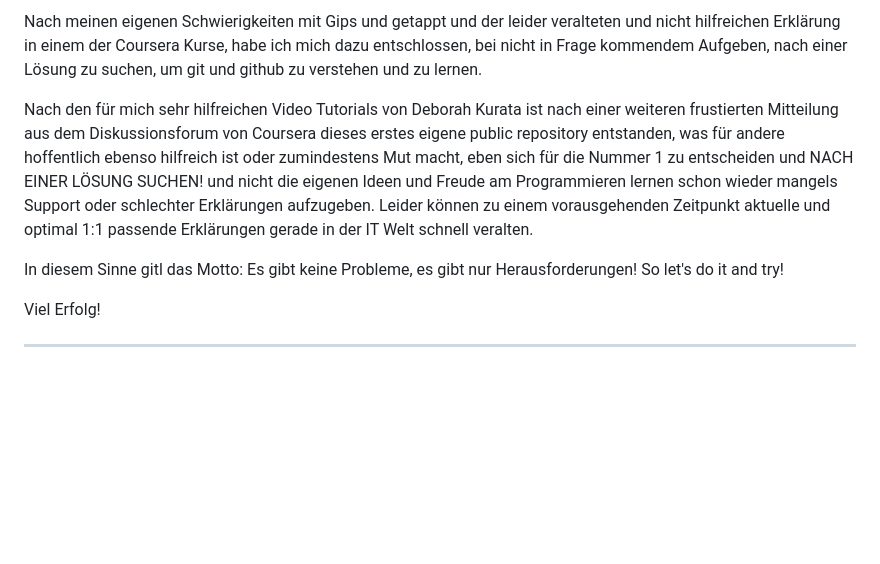
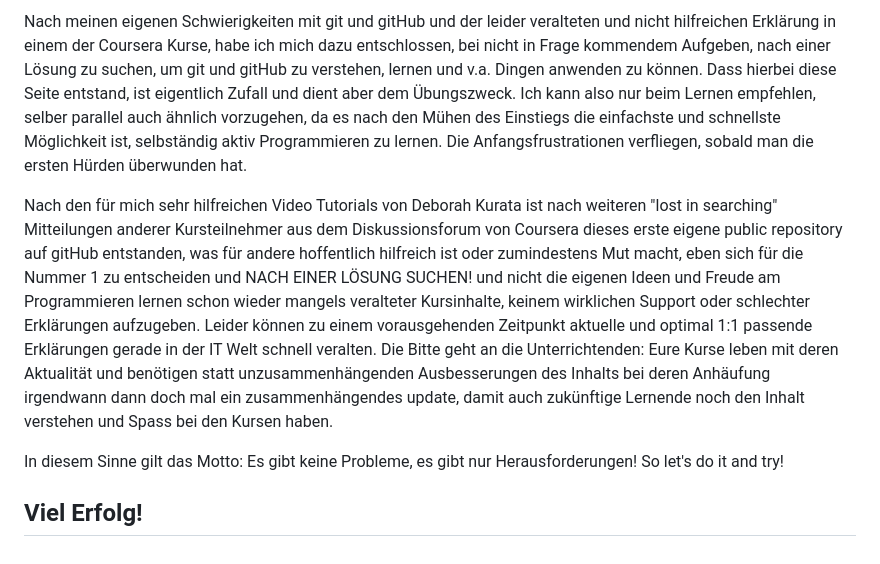
Before and after one commit to 4hhmm/get-in-git-and-github-for-beginners, a Markdown page: README.md, the part around one of its changes. GitHub-like rendering; blank space fills up the shorter version.

```diff
--- a/README.md
+++ b/README.md
@@ -41,10 +51,11 @@ Wenn wir davon ausgehen, dass Aufgeben nicht infrage kommt, weil wir ja Programm
 
-Nach meinen eigenen Schwierigkeiten mit Gips und getappt und der leider veralteten und nicht hilfreichen Erklärung in einem der Coursera Kurse, habe ich mich dazu entschlossen, bei nicht in Frage kommendem Aufgeben, nach einer Lösung zu suchen, um git und github zu verstehen und zu lernen.
+Nach meinen eigenen Schwierigkeiten mit git und gitHub und der leider veralteten und nicht hilfreichen Erklärung in einem der Coursera Kurse, habe ich mich dazu entschlossen, bei nicht in Frage kommendem Aufgeben, nach einer Lösung zu suchen, um git und gitHub zu verstehen, lernen und v.a. Dingen anwenden zu können. Dass hierbei diese Seite entstand, ist eigentlich Zufall und dient aber dem Übungszweck. Ich kann also nur beim Lernen empfehlen, selber parallel auch ähnlich vorzugehen, da es nach den Mühen des Einstiegs die einfachste und schnellste Möglichkeit ist, selbständig aktiv Programmieren zu lernen. Die Anfangsfrustrationen verfliegen, sobald man die ersten Hürden überwunden hat.
 
-Nach den für mich sehr hilfreichen Video Tutorials von Deborah Kurata ist nach einer weiteren frustierten Mitteilung aus dem Diskussionsforum von Coursera dieses erstes eigene public repository entstanden, was für andere hoffentlich ebenso hilfreich ist oder zumindestens Mut macht, eben sich für die Nummer 1 zu entscheiden und NACH EINER LÖSUNG SUCHEN! und nicht die eigenen Ideen und Freude am Programmieren lernen schon wieder mangels Support oder schlechter Erklärungen aufzugeben. Leider können zu einem vorausgehenden Zeitpunkt aktuelle und optimal 1:1 passende Erklärungen gerade in der IT Welt schnell veralten.
+Nach den für mich sehr hilfreichen Video Tutorials von Deborah Kurata ist nach weiteren "lost in searching" Mitteilungen anderer Kursteilnehmer aus dem Diskussionsforum von Coursera dieses erste eigene public repository auf gitHub entstanden, was für andere hoffentlich hilfreich ist oder zumindestens Mut macht, eben sich für die Nummer 1 zu entscheiden und NACH EINER LÖSUNG SUCHEN! und nicht die eigenen Ideen und Freude am Programmieren lernen schon wieder mangels veralteter Kursinhalte, keinem wirklichen Support oder schlechter Erklärungen aufzugeben. Leider können zu einem vorausgehenden Zeitpunkt aktuelle und optimal 1:1 passende Erklärungen gerade in der IT Welt schnell veralten. Die Bitte geht an die Unterrichtenden: Eure Kurse leben mit deren Aktualität und benötigen statt unzusammenhängenden Ausbesserungen des Inhalts bei deren Anhäufung irgendwann dann doch mal ein zusammenhängendes update, damit auch zukünftige Lernende noch den Inhalt verstehen und Spass bei den Kursen haben.
 
-In diesem Sinne gitl das Motto: Es gibt keine Probleme, es gibt nur Herausforderungen! So let's do it and try!
+In diesem Sinne gilt das Motto:
+Es gibt keine Probleme, es gibt nur Herausforderungen! So let's do it and try!
+
 
 Viel Erfolg!
-
 ------------------------------
```
Also changed, not shown: other parts of README.md (+20 -10 lines).
